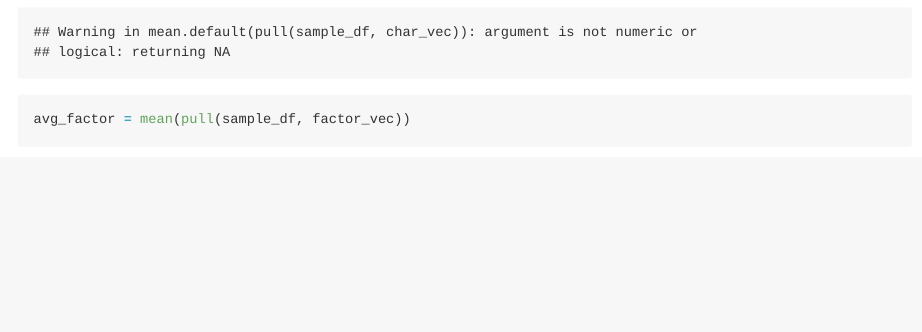
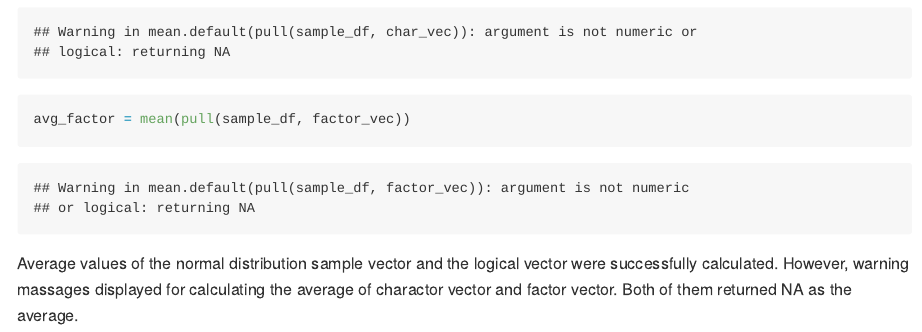
Before and after one commit to PeilinZhou1113/p8105_hw1_pz2281, an R Markdown document (p8105_hw1_pz2281.Rmd): the page in a window 1100 px wide, from 640 px down. Rendered offline with R 4.5, knitr and Pandoc, with nearby package versions.

Commit message:
Observations of results after computing averages for each vector

````diff
--- a/p8105_hw1_pz2281.Rmd
+++ b/p8105_hw1_pz2281.Rmd
@@ -27,3 +27,4 @@ avg_char = mean(pull(sample_df, char_vec))
 
 avg_factor = mean(pull(sample_df, factor_vec))
 ```
+Average values of the normal distribution sample vector and the logical vector were successfully calculated. However, warning massages displayed for calculating the average of charactor vector and factor vector. Both of them returned NA as the average.
````
